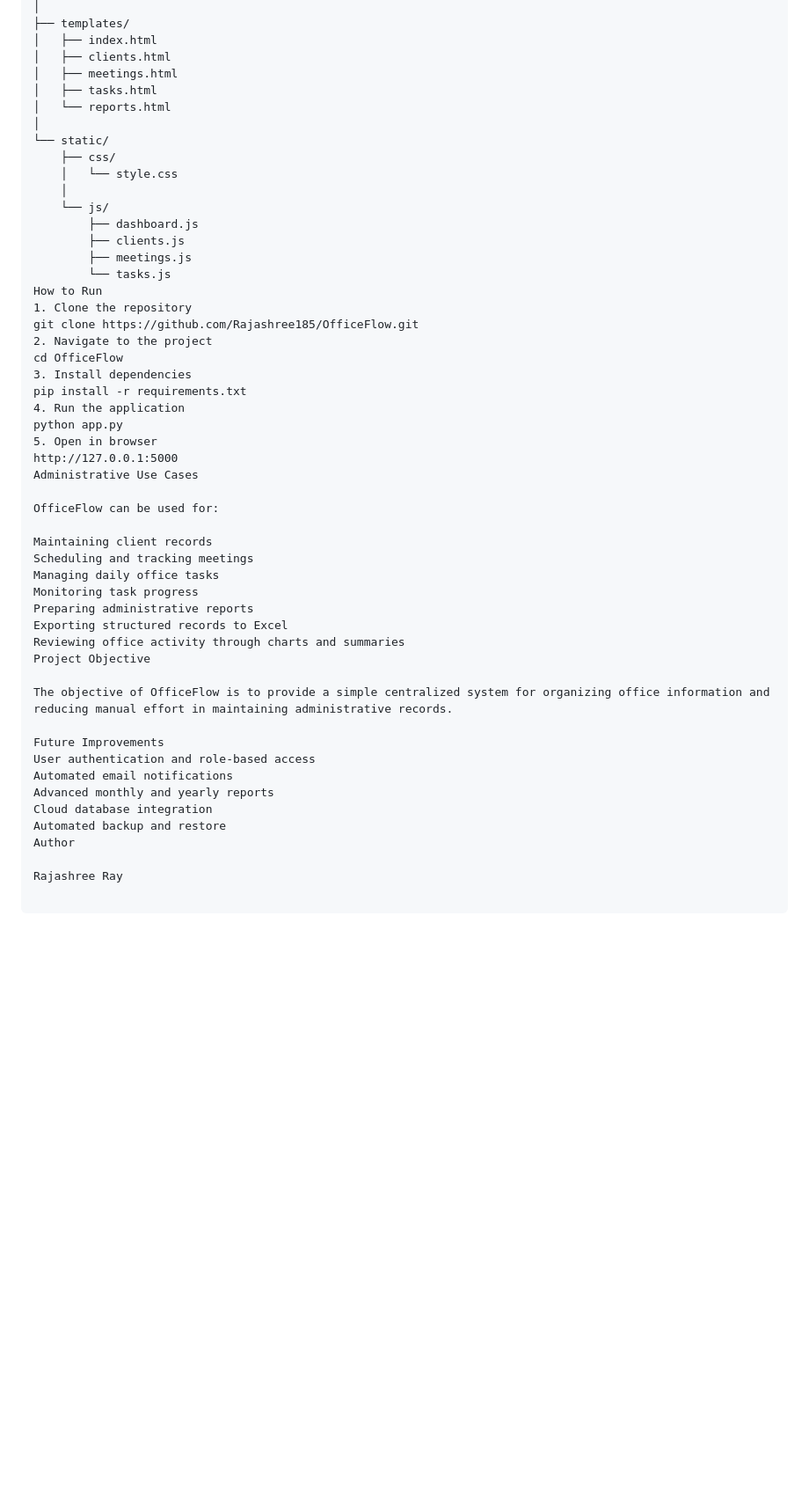
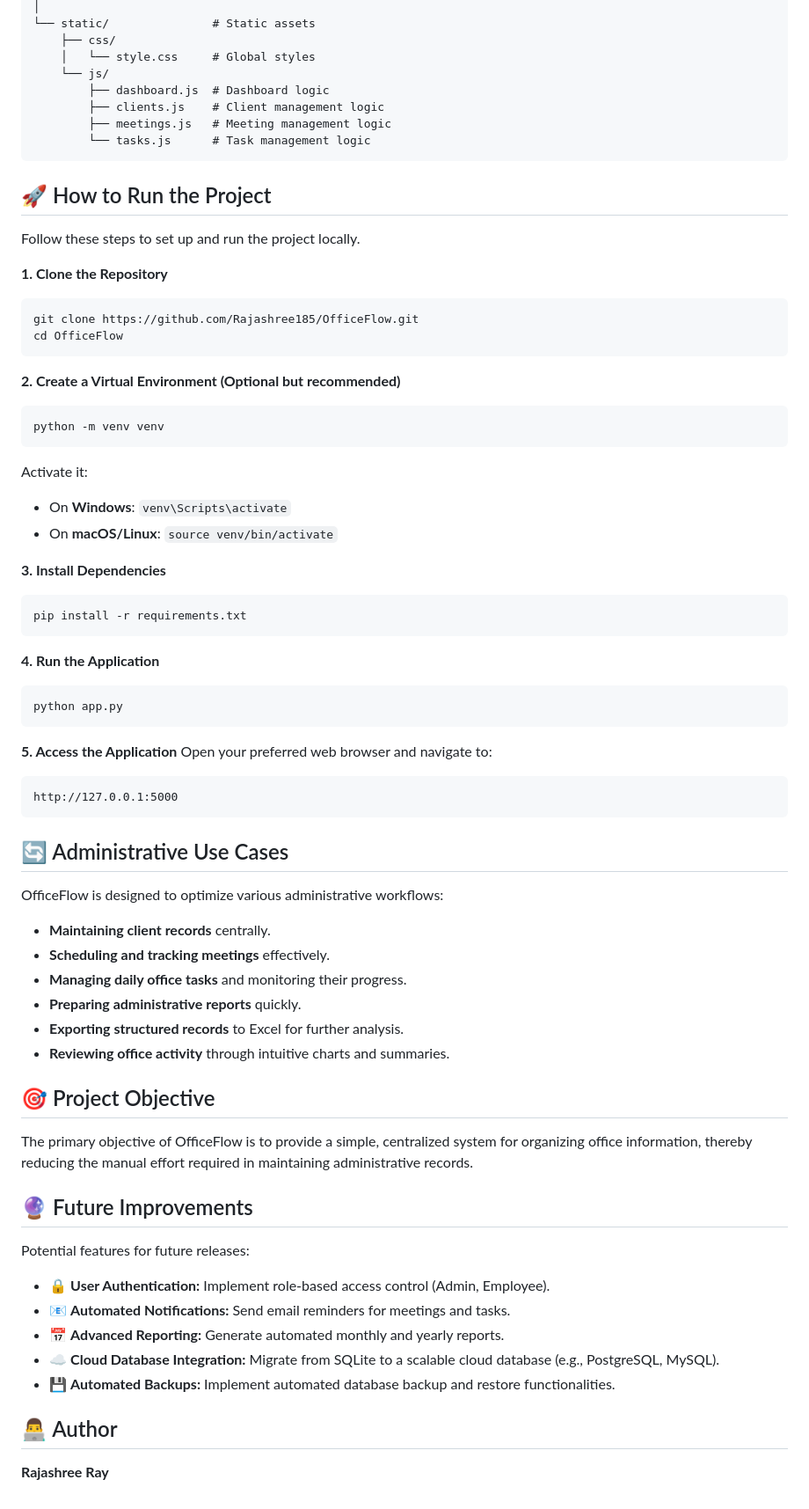
Before and after one commit to Rajashree185/OfficeFlow, a Markdown page: README.md, the part around one of its changes. Shown at 88% size. Rendered like a GitHub page; blank space fills up the shorter version.

````diff
--- a/README.md
+++ b/README.md
@@ -66,52 +73,71 @@ OfficeFlow/
 │
-├── templates/
-│   ├── index.html
-│   ├── clients.html
-│   ├── meetings.html
-│   ├── tasks.html
-│   └── reports.html
-│
-└── static/
+└── static/               # Static assets
     ├── css/
-    │   └── style.css
-    │
+    │   └── style.css     # Global styles
     └── js/
-        ├── dashboard.js
-        ├── clients.js
-        ├── meetings.js
-        └── tasks.js
-How to Run
-1. Clone the repository
+        ├── dashboard.js  # Dashboard logic
+        ├── clients.js    # Client management logic
+        ├── meetings.js   # Meeting management logic
+        └── tasks.js      # Task management logic
+```
+
+## 🚀 How to Run the Project
+
+Follow these steps to set up and run the project locally.
+
+**1. Clone the Repository**
+```bash
 git clone https://github.com/Rajashree185/OfficeFlow.git
-2. Navigate to the project
 cd OfficeFlow
-3. Install dependencies
+```
+
+**2. Create a Virtual Environment (Optional but recommended)**
+```bash
+python -m venv venv
+```
+Activate it:
+- On **Windows**: `venv\Scripts\activate`
+- On **macOS/Linux**: `source venv/bin/activate`
+
+**3. Install Dependencies**
+```bash
 pip install -r requirements.txt
-4. Run the application
+```
+
+**4. Run the Application**
+```bash
 python app.py
-5. Open in browser
+```
+
+**5. Access the Application**
+Open your preferred web browser and navigate to:
+```text
 http://127.0.0.1:5000
-Administrative Use Cases
+```
 
-OfficeFlow can be used for:
+## 🔄 Administrative Use Cases
 
-Maintaining client records
-Scheduling and tracking meetings
-Managing daily office tasks
-Monitoring task progress
-Preparing administrative reports
-Exporting structured records to Excel
-Reviewing office activity through charts and summaries
-Project Objective
+OfficeFlow is designed to optimize various administrative workflows:
+- **Maintaining client records** centrally.
+- **Scheduling and tracking meetings** effectively.
+- **Managing daily office tasks** and monitoring their progress.
+- **Preparing administrative reports** quickly.
+- **Exporting structured records** to Excel for further analysis.
+- **Reviewing office activity** through intuitive charts and summaries.
 
-The objective of OfficeFlow is to provide a simple centralized system for organizing office information and reducing manual effort in maintaining administrative records.
+## 🎯 Project Objective
 
-Future Improvements
-User authentication and role-based access
-Automated email notifications
-Advanced monthly and yearly reports
-Cloud database integration
-Automated backup and restore
-Author
+The primary objective of OfficeFlow is to provide a simple, centralized system for organizing office information, thereby reducing the manual effort required in maintaining administrative records.
 
-Rajashree Ray
+## 🔮 Future Improvements
+
+Potential features for future releases:
+- 🔒 **User Authentication:** Implement role-based access control (Admin, Employee).
+- 📧 **Automated Notifications:** Send email reminders for meetings and tasks.
+- 📅 **Advanced Reporting:** Generate automated monthly and yearly reports.
+- ☁️ **Cloud Database Integration:** Migrate from SQLite to a scalable cloud database (e.g., PostgreSQL, MySQL).
+- 💾 **Automated Backups:** Implement automated database backup and restore functionalities.
+
+## 👨‍💻 Author
+
+**Rajashree Ray**
````
Also changed, not shown: other parts of README.md (+44 -37 lines).
